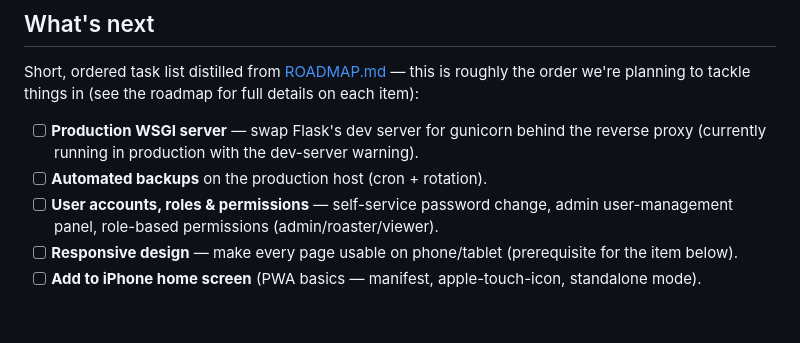
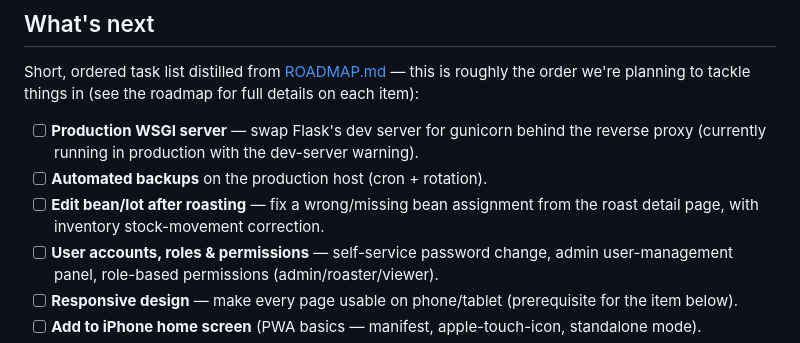
Before and after one commit to poncheck/zeroflame, a Markdown page: README.md, the part around the change. GitHub-like rendering; blank space fills up the shorter version.

Commit message:
ROADMAP + README: add 'edit bean/lot after roasting' section

```diff
--- a/README.md
+++ b/README.md
@@ -51,6 +51,9 @@ full details on each item):
       behind the reverse proxy (currently running in production with the
       dev-server warning).
 - [ ] **Automated backups** on the production host (cron + rotation).
+- [ ] **Edit bean/lot after roasting** — fix a wrong/missing bean
+      assignment from the roast detail page, with inventory
+      stock-movement correction.
 - [ ] **User accounts, roles & permissions** — self-service password
       change, admin user-management panel, role-based permissions
       (admin/roaster/viewer).
```
Also changed, not shown: ROADMAP.md (+32 -0 lines).
